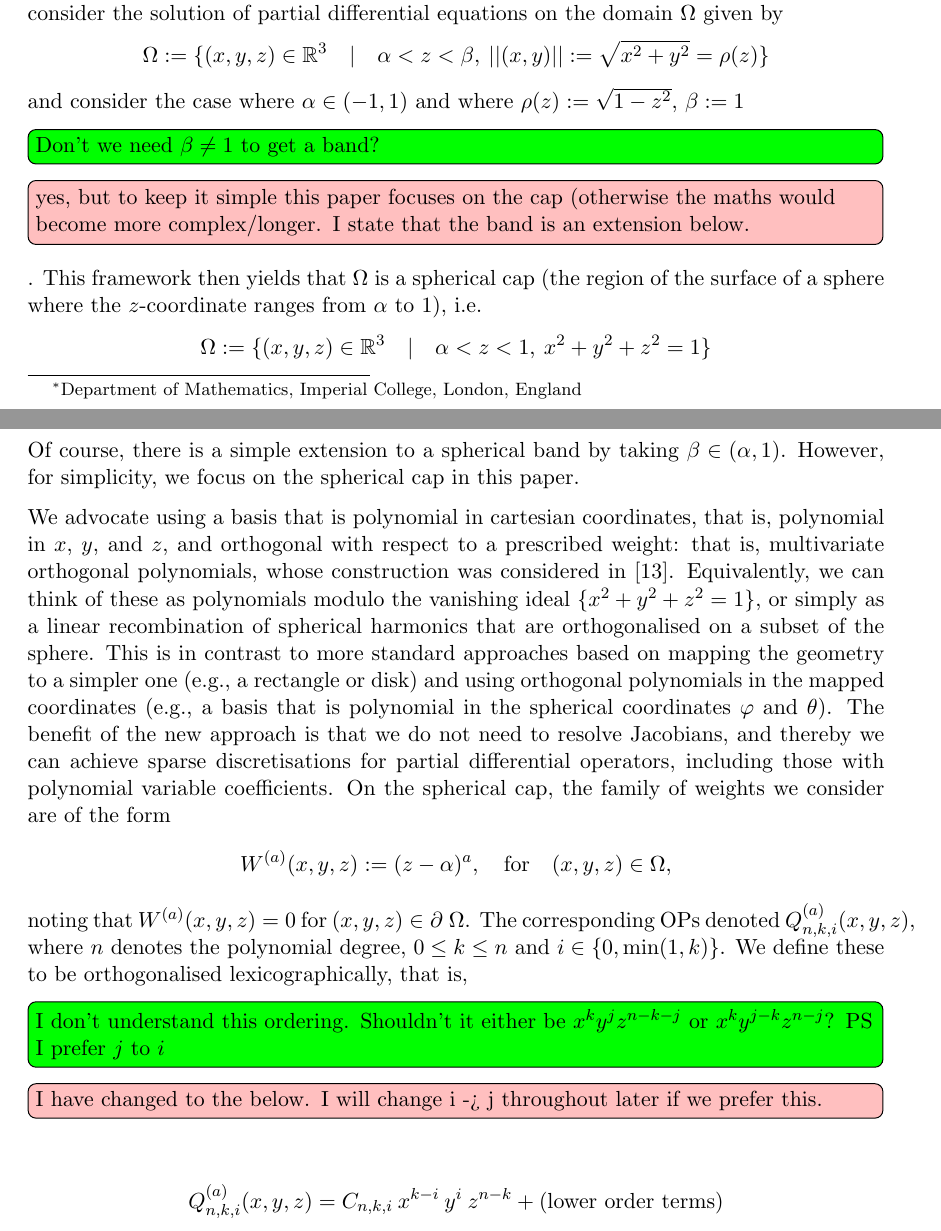
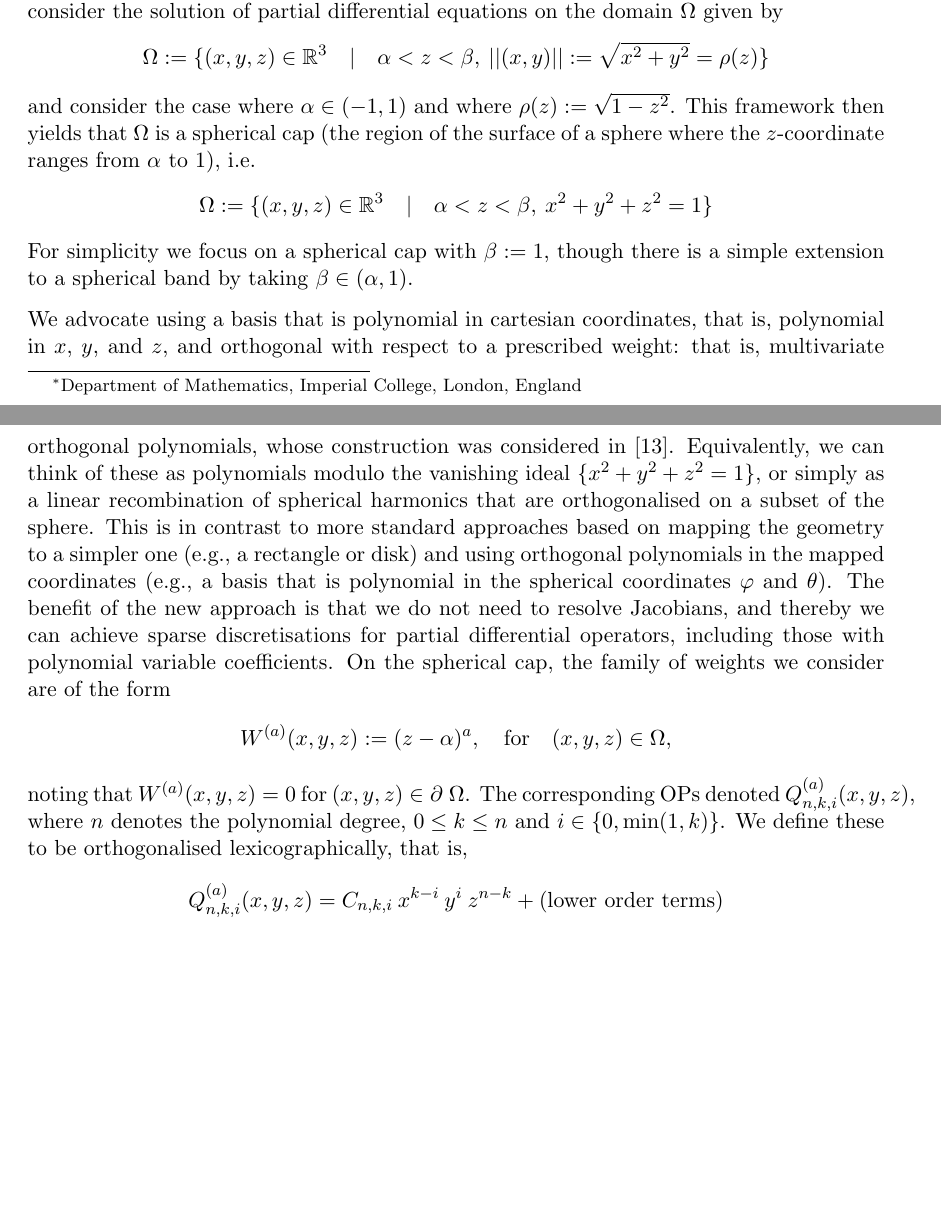
Before and after one commit to snowball13/project-phd, a LaTeX paper (papers/spherical-caps/spherical-caps.tex): two parts of pages 1 and 2 of 40 before the commit and two parts of pages 1 and 2 of 38 after it, joined at a grey line, cut so that both start at the same text, the shorter picture padded with empty space. Compiled offline with pdfLaTeX.

Commit message:
Remove completed todos

```diff
--- a/papers/spherical-caps/spherical-caps.tex
+++ b/papers/spherical-caps/spherical-caps.tex
@@ -39,19 +39,19 @@ This paper develops sparse spectral methods for solving linear partial different
 \begin{align*}
 	\Omega := \{(x,y,z) \in \R^3 \quad | \quad \alpha < z < \beta, \: ||(x,y)|| := \sqrt{x^2 + y^2} =  \rho(z)\}
 \end{align*}
-and consider the case where $\alpha \in (-1,1)$ and where $ \rho(z) := \sqrt{1-z^2}$,  $\beta := 1$ \sotodoinline{Don't we need $\beta \neq 1$ to get a band?} \bstodoinline{yes, but to keep it simple this paper focuses on the cap (otherwise the maths would become more complex/longer. I state that the band is an extension below.}.
+and consider the case where $\alpha \in (-1,1)$ and where $ \rho(z) := \sqrt{1-z^2}$.
 This framework then yields that $\Omega$ is a spherical cap (the region of the surface of a sphere where the $z$-coordinate ranges from $\alpha$ to $1$), i.e.
 \begin{align*}
-	\Omega := \{(x,y,z) \in \R^3 \quad | \quad \alpha < z < 1, \: x^2 + y^2 + z^2 = 1\}
+	\Omega := \{(x,y,z) \in \R^3 \quad | \quad \alpha < z < \beta, \: x^2 + y^2 + z^2 = 1\}
 \end{align*}
-Of course, there is a simple extension to a spherical band by taking $\beta \in (\alpha,1)$. However, for simplicity, we focus on the spherical cap in this paper.
+For simplicity we focus on a spherical cap with   $\beta := 1$, though there is a simple extension to a spherical band by taking $\beta \in (\alpha,1)$.
 
 
 We advocate using a basis that is polynomial in cartesian coordinates, that is, polynomial in $x$, $y$, and $z$, and orthogonal with respect to a prescribed weight: that is, multivariate orthogonal polynomials, whose construction was considered in \cite{olver2020orthogonal}. Equivalently, we can think of these as polynomials modulo the vanishing ideal $\{ x^2 + y^2 + z^2 = 1 \}$, or simply as a linear recombination of spherical harmonics that are orthogonalised on a subset of the sphere.    This is in contrast to more standard approaches based on mapping the geometry to a simpler one (e.g., a rectangle or disk) and using orthogonal polynomials in the mapped coordinates (e.g., a basis that is polynomial in the spherical coordinates $\varphi$ and $\theta$). The benefit of the new approach is that we do not need to resolve Jacobians, and thereby we can achieve sparse discretisations for partial differential operators, including those with polynomial variable coefficients.   On the spherical cap, the family of weights we consider are of the form
 \begin{align*}
 	\Wa(x,y,z) := (z - \alpha)^a, \qfor (x,y,z) \in \Omega,
 \end{align*}
-noting that $\Wa(x,y,z) = 0$ for $(x,y,z) \in \partial \; \Omega$. The corresponding OPs denoted $\scopnkia(x,y,z)$, where $n$ denotes the polynomial degree, $0 \le k \le n$ and $i \in \{0, \min(1,k)\}$. We define these to be orthogonalised lexicographically, that is, \sotodoinline{I don't understand this ordering. Shouldn't it either be $x^k y^j z^{n-k-j}$ or $x^k y^{j-k} z^{n-j}$?  PS I prefer $j$ to $i$ } \bstodoinline{I have changed to the below. I will change i -> j throughout later if we prefer this.}
+noting that $\Wa(x,y,z) = 0$ for $(x,y,z) \in \partial \; \Omega$. The corresponding OPs denoted $\scopnkia(x,y,z)$, where $n$ denotes the polynomial degree, $0 \le k \le n$ and $i \in \{0, \min(1,k)\}$. We define these to be orthogonalised lexicographically, that is,
 \begin{align*}
 	\scopnkia(x,y,z) = C_{n,k,i} \: x^{k-i} \: y^i \: z^{n-k} + (\hbox{lower order terms})
 \end{align*}
```
Also changed, not shown: papers/spherical-caps/spherical-caps.pdf, papers/spherical-caps/spherical-caps.tex (13 more changed lines).
